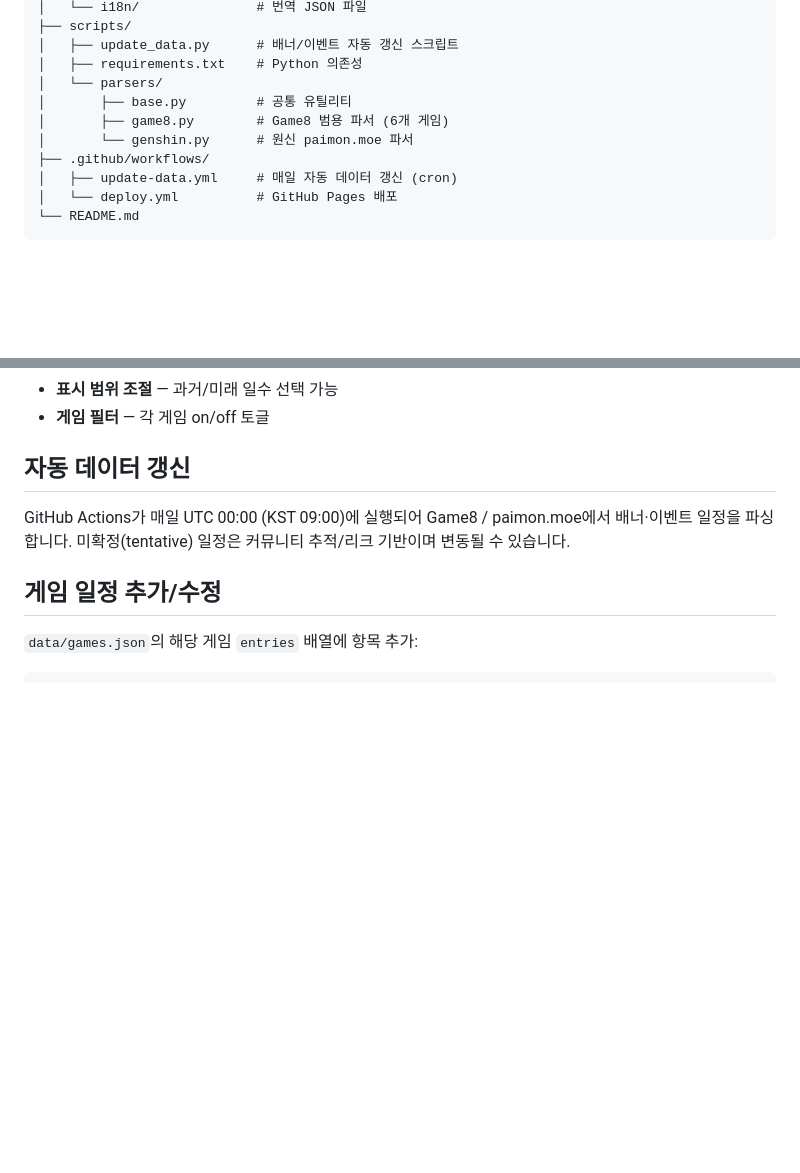
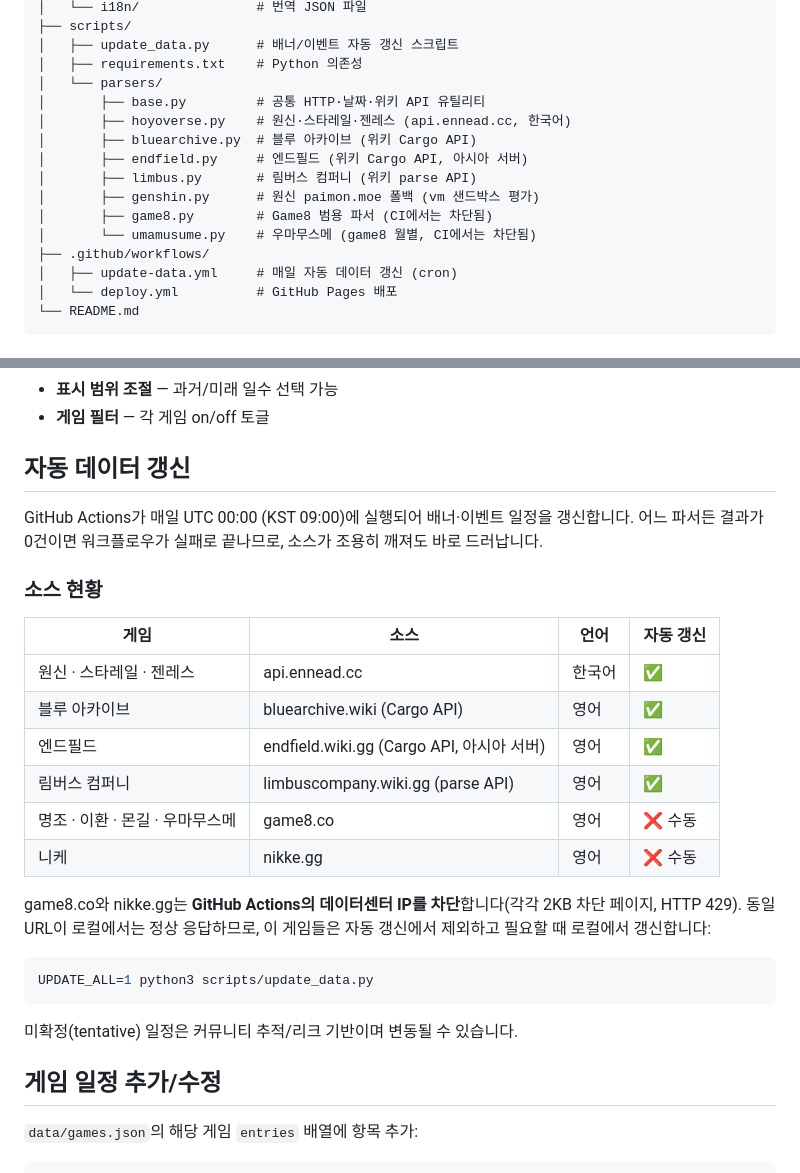
Before and after one commit to sysilion/subculture-timeline, a Markdown page: README.md, 2 parts joined by grey strips. Drawn GitHub-style; blank space fills up the shorter version.

Commit message:
docs: document parser sources and the CI blocking caveat

````diff
--- a/README.md
+++ b/README.md
@@ -30,9 +30,14 @@ npx serve .
 │   ├── update_data.py      # 배너/이벤트 자동 갱신 스크립트
 │   ├── requirements.txt    # Python 의존성
 │   └── parsers/
-│       ├── base.py         # 공통 유틸리티
-│       ├── game8.py        # Game8 범용 파서 (6개 게임)
-│       └── genshin.py      # 원신 paimon.moe 파서
+│       ├── base.py         # 공통 HTTP·날짜·위키 API 유틸리티
+│       ├── hoyoverse.py    # 원신·스타레일·젠레스 (api.ennead.cc, 한국어)
+│       ├── bluearchive.py  # 블루 아카이브 (위키 Cargo API)
+│       ├── endfield.py     # 엔드필드 (위키 Cargo API, 아시아 서버)
+│       ├── limbus.py       # 림버스 컴퍼니 (위키 parse API)
+│       ├── genshin.py      # 원신 paimon.moe 폴백 (vm 샌드박스 평가)
+│       ├── game8.py        # Game8 범용 파서 (CI에서는 차단됨)
+│       └── umamusume.py    # 우마무스메 (game8 월별, CI에서는 차단됨)
 ├── .github/workflows/
 │   ├── update-data.yml     # 매일 자동 데이터 갱신 (cron)
 │   └── deploy.yml          # GitHub Pages 배포
@@ -50,7 +55,27 @@ npx serve .
 
 ## 자동 데이터 갱신
 
-GitHub Actions가 매일 UTC 00:00 (KST 09:00)에 실행되어 Game8 / paimon.moe에서 배너·이벤트 일정을 파싱합니다.
+GitHub Actions가 매일 UTC 00:00 (KST 09:00)에 실행되어 배너·이벤트 일정을 갱신합니다.
+어느 파서든 결과가 0건이면 워크플로우가 실패로 끝나므로, 소스가 조용히 깨져도 바로 드러납니다.
+
+### 소스 현황
+
+| 게임 | 소스 | 언어 | 자동 갱신 |
+|------|------|------|-----------|
+| 원신 · 스타레일 · 젠레스 | api.ennead.cc | 한국어 | ✅ |
+| 블루 아카이브 | bluearchive.wiki (Cargo API) | 영어 | ✅ |
+| 엔드필드 | endfield.wiki.gg (Cargo API, 아시아 서버) | 영어 | ✅ |
+| 림버스 컴퍼니 | limbuscompany.wiki.gg (parse API) | 영어 | ✅ |
+| 명조 · 이환 · 몬길 · 우마무스메 | game8.co | 영어 | ❌ 수동 |
+| 니케 | nikke.gg | 영어 | ❌ 수동 |
+
+game8.co와 nikke.gg는 **GitHub Actions의 데이터센터 IP를 차단**합니다(각각 2KB 차단 페이지, HTTP 429).
+동일 URL이 로컬에서는 정상 응답하므로, 이 게임들은 자동 갱신에서 제외하고 필요할 때 로컬에서 갱신합니다:
+
+```bash
+UPDATE_ALL=1 python3 scripts/update_data.py
+```
+
 미확정(tentative) 일정은 커뮤니티 추적/리크 기반이며 변동될 수 있습니다.
 
 ## 게임 일정 추가/수정
````
